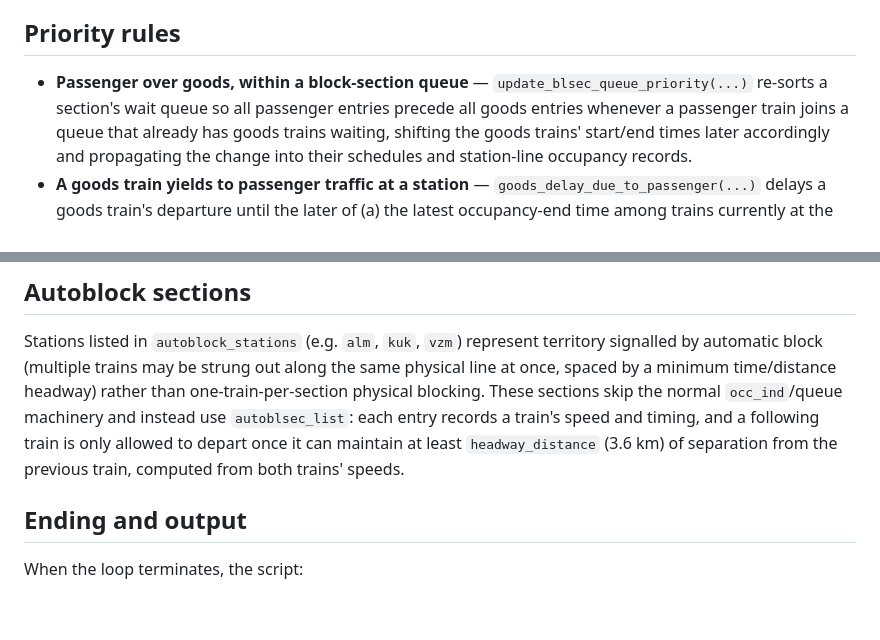
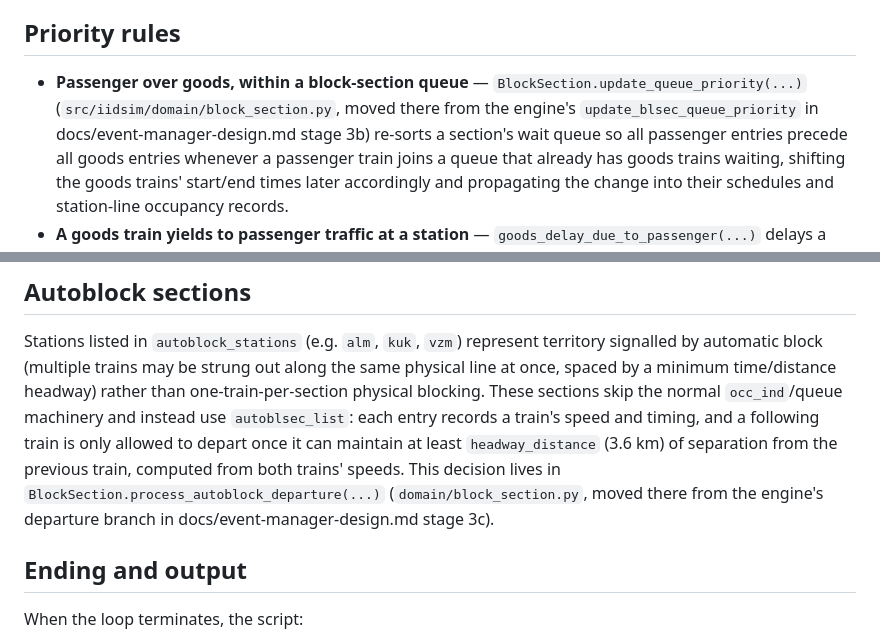
Before and after one commit to gauravpwagh/dsim, a Markdown page: docs/simulation-engine.md, 2 parts joined by grey strips. Drawn GitHub-style; blank space fills up the shorter version.

```diff
--- a/docs/simulation-engine.md
+++ b/docs/simulation-engine.md
@@ -120,7 +120,9 @@ to the platform requirement.
 ## Priority rules
 
 - **Passenger over goods, within a block-section queue** —
-  `update_blsec_queue_priority(...)` re-sorts a section's wait queue so all passenger
+  `BlockSection.update_queue_priority(...)` (`src/iidsim/domain/block_section.py`, moved
+  there from the engine's `update_blsec_queue_priority` in
+  docs/event-manager-design.md stage 3b) re-sorts a section's wait queue so all passenger
   entries precede all goods entries whenever a passenger train joins a queue that already
   has goods trains waiting, shifting the goods trains' start/end times later accordingly
   and propagating the change into their schedules and station-line occupancy records.
@@ -162,7 +164,9 @@ line at once, spaced by a minimum time/distance headway) rather than one-train-p
 physical blocking. These sections skip the normal `occ_ind`/queue machinery and instead
 use `autoblsec_list`: each entry records a train's speed and timing, and a following train
 is only allowed to depart once it can maintain at least `headway_distance` (3.6 km) of
-separation from the previous train, computed from both trains' speeds.
+separation from the previous train, computed from both trains' speeds. This decision lives
+in `BlockSection.process_autoblock_departure(...)` (`domain/block_section.py`, moved there
+from the engine's departure branch in docs/event-manager-design.md stage 3c).
 
 ## Ending and output
 
```
Also changed, not shown: docs/event-manager-design.md (+19 -4 lines).
